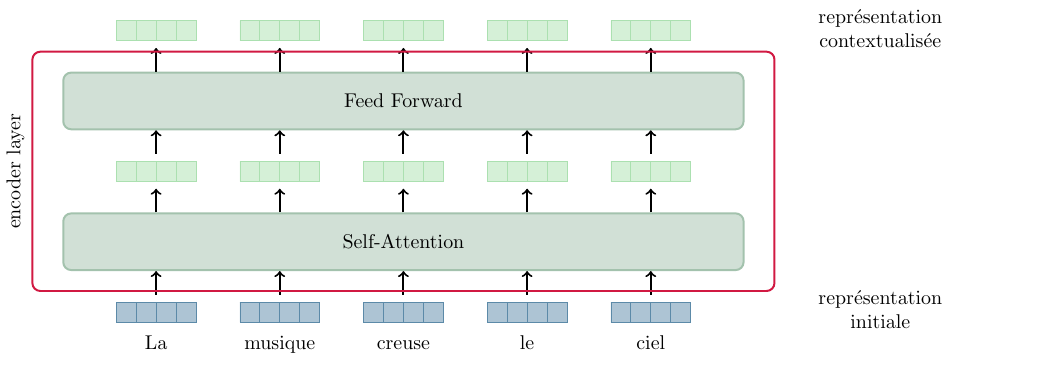
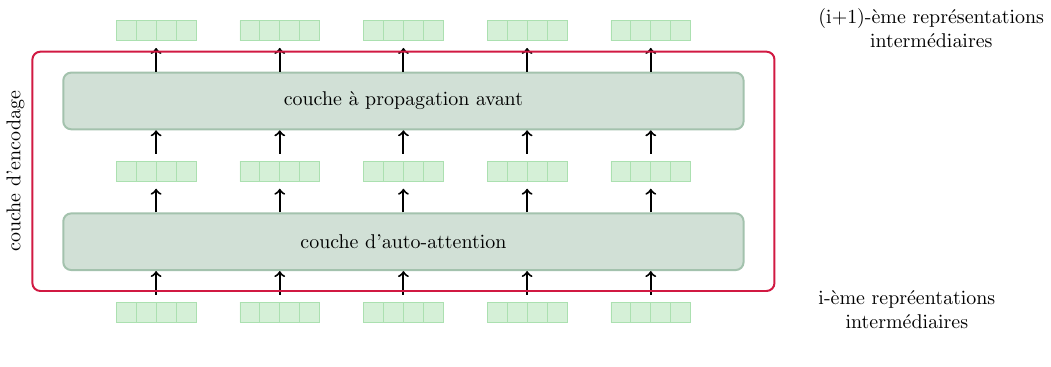
Before and after one commit to guillaume-wisniewski/nlp_tex_figures, a LaTeX figure (tex/text_-_transformer_overview_with_sublayers.tex): the whole page. Compiled offline with pdfLaTeX.

Commit message:
début uniformisation des couleurs

```diff
--- a/tex/text_-_transformer_overview_with_sublayers.tex
+++ b/tex/text_-_transformer_overview_with_sublayers.tex
@@ -1,13 +1,17 @@
 \documentclass[crop,tikz]{standalone}
 
 \input{tex/common}
+
+\newcommand{\selfattention}{couche d'auto-attention}
+\newcommand{\boxLabel}{couche d'encodage}
+\newcommand{\ff}{couche à propagation avant}
 
 \begin{document}
 
 \begin{tikzpicture}[ampersand replacement=\&]
     \tikzset{node distance = .3cm and 2cm}
 
-    \node[rounded corners, draw=cambridgeblue, fill=cambridgeblue!50, line width=1pt, minimum height=1cm, minimum width=12cm] (ff) {Feed Forward};
+    \node[rounded corners, draw=cambridgeblue, fill=cambridgeblue!50, line width=1pt, minimum height=1cm, minimum width=12cm] (ff) {\ff};
 
     \matrix (M) [matrix of nodes,
     row sep=3em,
@@ -21,7 +25,7 @@
       \hvector{celadon} \\
     };
 
-    \node[rounded corners, draw=cambridgeblue, fill=cambridgeblue!50, line width=1pt, minimum height=1cm, minimum width=12cm, below=of M] (selfattention) {Self-Attention};
+    \node[rounded corners, draw=cambridgeblue, fill=cambridgeblue!50, line width=1pt, minimum height=1cm, minimum width=12cm, below=of M] (selfattention) {\selfattention};
 
     \outgoing{M-1-1.north}{ff.south}
     \outgoing{M-1-2.north}{ff.south}
@@ -40,12 +44,11 @@
                      column sep=1.5em,
                      below=of selfattention,
                      minimum width=2em,]
-    { \hvector{airforceblue} \&
-      \hvector{airforceblue} \&
-      \hvector{airforceblue} \&
-      \hvector{airforceblue} \&
-      \hvector{airforceblue} \\
-      La \& musique \& creuse \& le \& ciel \\
+    { \hvector{celadon} \&
+      \hvector{celadon} \&
+      \hvector{celadon} \&
+      \hvector{celadon} \&
+      \hvector{celadon} \\
     };
 
     \outgoing{input-1-1.north}{selfattention.south}
@@ -73,10 +76,10 @@
 
     \node[draw=alizarin, rounded corners, line width=1pt, fit=(ff) (selfattention), inner xsep=1.5em, inner ysep=1em] (box) {};
 
-    \node[rotate=90, above] at (box.west) {encoder layer};
+    \node[rotate=90, above] at (box.west) {\boxLabel};
 
-    \node [right=of input-1-5] {\makecell{représentation \\ initiale}};
-    \node [right=of output-1-5] {\makecell{représentation \\ contextualisée}};
+    \node [right=of input-1-5] {\makecell{i-ème repréentations \\ intermédiaires}};
+    \node [right=of output-1-5] {\makecell{(i+1)-ème représentations \\ intermédiaires}};
 
 \end{tikzpicture}
 
```
Also changed, not shown: tex/text_-_transformer_encoder_layer.tex (+5 -5 lines).
